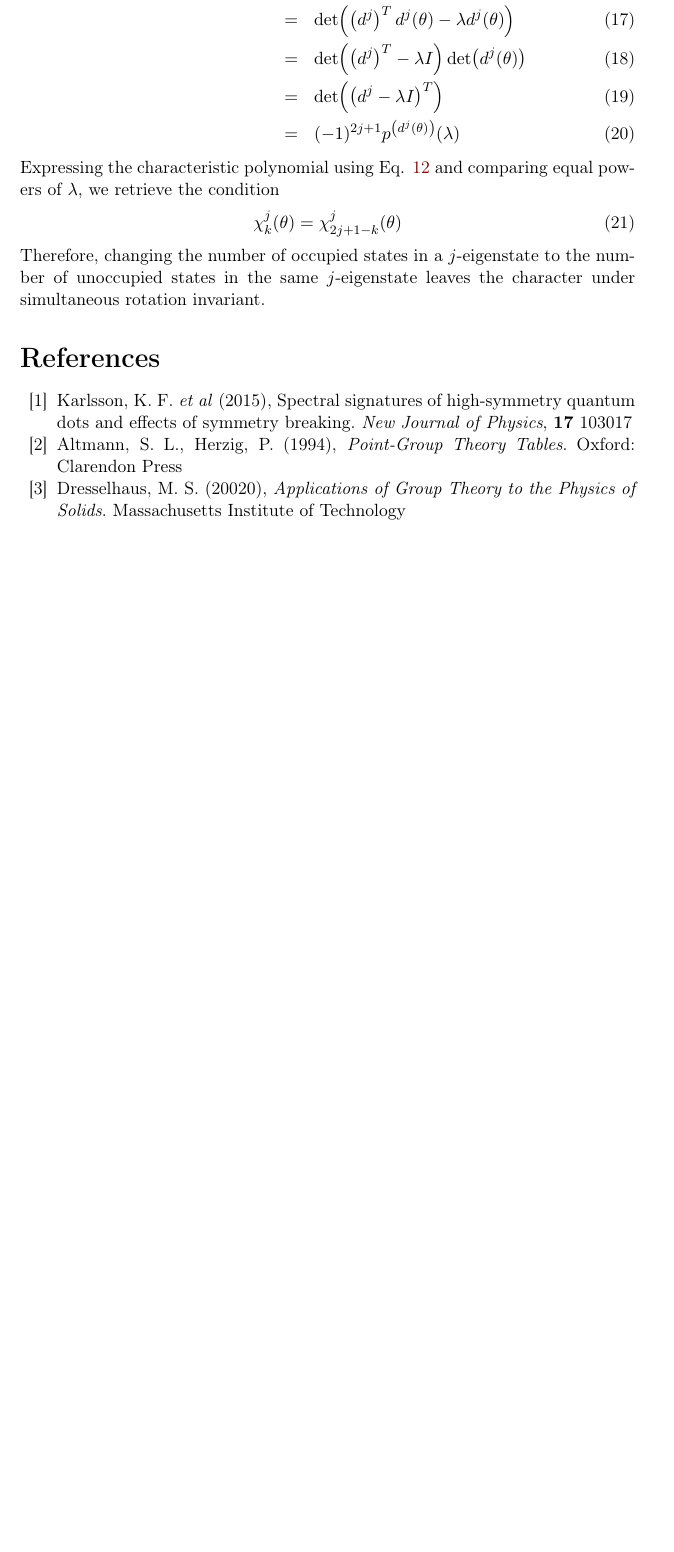
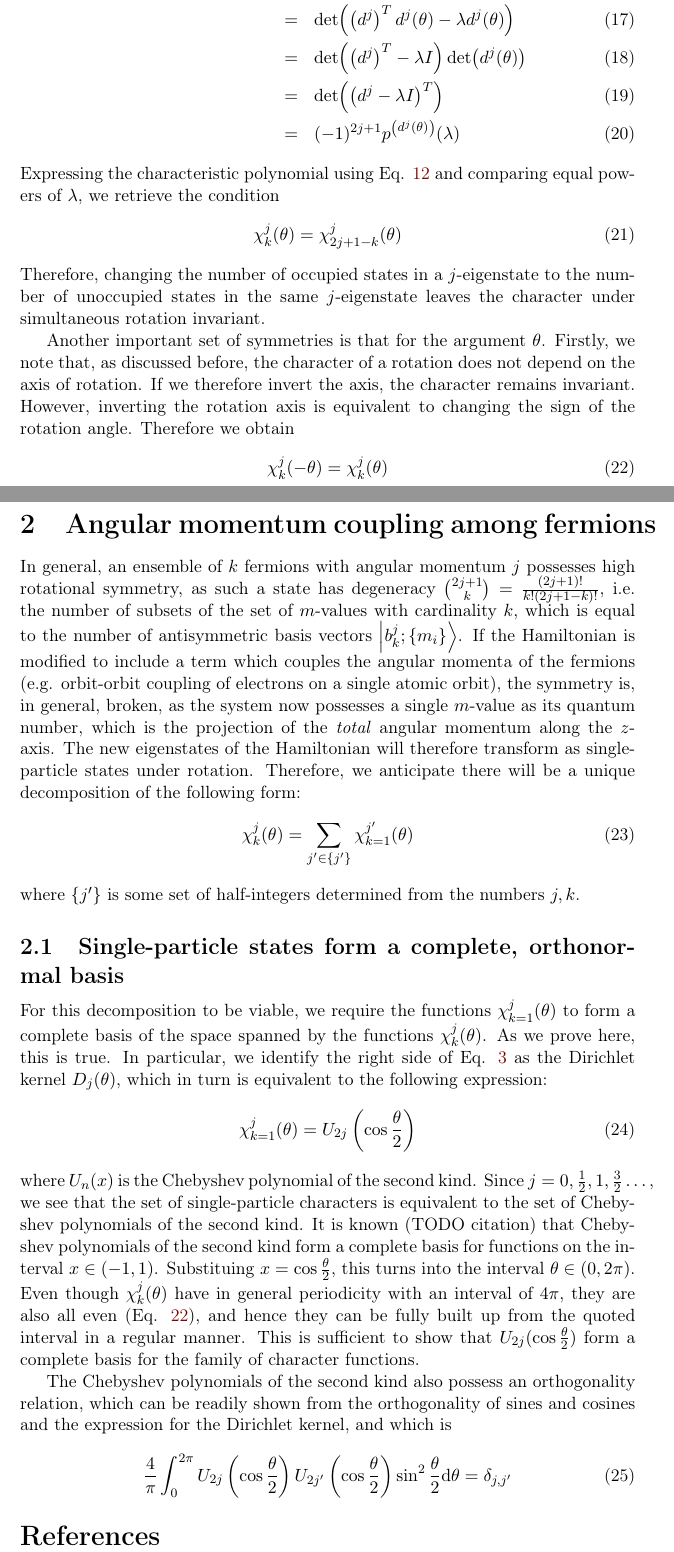
Before and after one commit to michael-horansky/double-groups, a LaTeX document (supplementary problems/antisymmetric basis transformation/character_of_multiparticle_fermionic_states.tex): part of page 5 of 5 before the commit and two parts of pages 5 and 6 of 6 after it, the two joined at a grey line, cut so that both start at the same text, the shorter picture padded with empty space. The pictures show the PDF file supplementary problems/antisymmetric basis transformation/character_of_multiparticle_fermionic_states.pdf that the author committed with the source.

Commit message:
theoretical treatment of angular momentum coupling for multi-fermionic ensembles added

```diff
--- a/supplementary problems/antisymmetric basis transformation/character_of_multiparticle_fermionic_states.tex
+++ b/supplementary problems/antisymmetric basis transformation/character_of_multiparticle_fermionic_states.tex
@@ -140,16 +140,32 @@
 	\end{equation}
 	Therefore, changing the number of occupied states in a $j$-eigenstate to the number of unoccupied states in the same $j$-eigenstate leaves the character under simultaneous rotation invariant.
 
+	Another important set of symmetries is that for the argument $\theta$. Firstly, we note that, as discussed before, the character of a rotation does not depend on the axis of rotation. If we therefore invert the axis, the character remains invariant. However, inverting the rotation axis is equivalent to changing the sign of the rotation angle. Therefore we obtain
+	\begin{equation} \label{flip_angle_sign}
+	\chi^j_k(-\theta)=\chi^j_k(\theta)
+	\end{equation}
+
+	\section{Angular momentum coupling among fermions}
+	In general, an ensemble of $k$ fermions with angular momentum $j$ possesses high rotational symmetry, as such a state has degeneracy $\binom{2j+1}{k}=\frac{(2j+1)!}{k!(2j+1-k)!}$, i.e. the number of subsets of the set of $m$-values with cardinality $k$, which is equal to the number of antisymmetric basis vectors $\ket{b^j_k; \{m_i\}}$. If the Hamiltonian is modified to include a term which couples the angular momenta of the fermions (e.g. orbit\nobreakdash-orbit coupling of electrons on a single atomic orbit), the symmetry is, in general, broken, as the system now possesses a single $m$-value as its quantum number, which is the projection of the \textit{total} angular momentum along the $z$-axis. The new eigenstates of the Hamiltonian will therefore transform as single-particle states under rotation. Therefore, we anticipate there will be a unique decomposition of the following form:
+	\begin{equation}
+	\chi^j_k(\theta)=\sum_{j'\in\{j'\}}\chi^{j'}_{k=1}(\theta)
+	\end{equation}
+	where $\{j'\}$ is some set of half-integers determined from the numbers $j, k$.
+
+	\subsection{Single-particle states form a complete, orthonormal basis}
+	For this decomposition to be viable, we require the functions $\chi^j_{k=1}(\theta)$ to form a complete basis of the space spanned by the functions $\chi^j_k(\theta)$. As we prove here, this is true. In particular, we identify the right side of Eq. \ref{single_particle_character} as the Dirichlet kernel $D_j(\theta)$, which in turn is equivalent to the following expression:
+	\begin{equation}
+	\chi^j_{k=1}(\theta)=U_{2j}\left(\cos{\frac{\theta}{2}}\right)
+	\end{equation}
+	where $U_{n}(x)$ is the Chebyshev polynomial of the second kind. Since $j=0, \frac{1}{2}, 1, \frac{3}{2}\dots$, we see that the set of single-particle characters is equivalent to the set of Chebyshev polynomials of the second kind. It is known (TODO citation) that Chebyshev polynomials of the second kind form a complete basis for functions on the interval $x\in(-1,1)$. Substituing $x=\cos{\frac{\theta}{2}}$, this turns into the interval $\theta\in (0, 2\pi)$. Even though $\chi^j_k(\theta)$ have in general periodicity with an interval of $4\pi$, they are also all even (Eq. \ref{flip_angle_sign}), and hence they can be fully built up from the quoted interval in a regular manner. This is sufficient to show that $U_{2j}(\cos{\frac{\theta}{2}})$ form a complete basis for the family of character functions.
+
+	The Chebyshev polynomials of the second kind also possess an orthogonality relation, which can be readily shown from the orthogonality of sines and cosines and the expression for the Dirichlet kernel, and which is
+	\begin{equation} \label{chebyshev_orthogonality}
+	\frac{4}{\pi}\int_0^{2\pi} U_{2j}\left(\cos{\frac{\theta}{2}}\right)U_{2j'}\left(\cos{\frac{\theta}{2}}\right) \sin^2{\frac{\theta}{2}}\dd \theta = \delta_{j,j'}
+	\end{equation}
+
 	\begin{thebibliography}{10}
 
-\bibitem{karlsson}
-Karlsson, K. F. \textit{et al} (2015), Spectral signatures of high-symmetry quantum dots and effects of symmetry breaking. \textit{New Journal of Physics}, \textbf{17} 103017
-
-\bibitem{altmann}
-Altmann, S. L., Herzig, P. (1994), \textit{Point-Group Theory Tables}. Oxford: Clarendon Press
-
-\bibitem{dresselhaus}
-Dresselhaus, M. S. (20020), \textit{Applications of Group Theory to the Physics of Solids}. Massachusetts Institute of Technology
 
 
 \end{thebibliography}
```
Also changed, not shown: supplementary problems/antisymmetric basis transformation/character_of_multiparticle_fermionic_states.pdf, supplementary problems/antisymmetric basis transformation/character_of_multiparticle_fermionic_states.tex (2 more changed lines), 1 other file.
